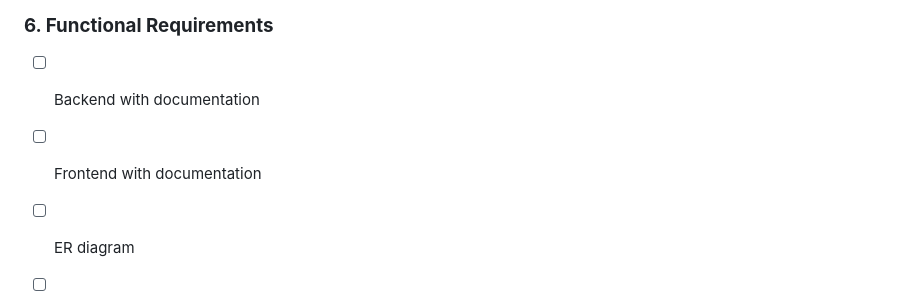
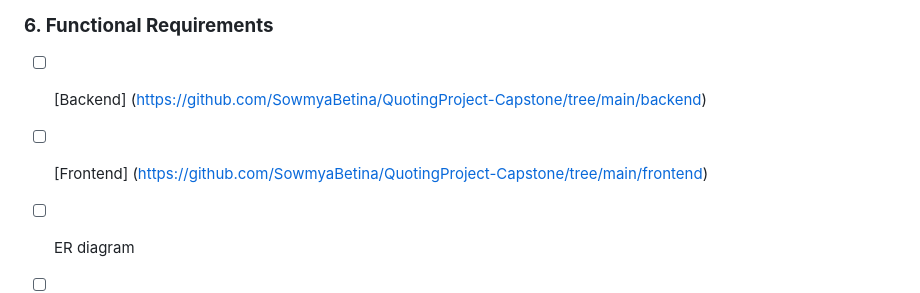
Before and after one commit to SowmyaBetina/QuotingProject-Capstone, a Markdown page: README.md, the part around the change. GitHub-like rendering.

```diff
--- a/README.md
+++ b/README.md
@@ -100,7 +100,7 @@ The system architecture should be designed for scalability to accommodate increa
 A comprehensive testing strategy will be employed, including unit tests, integration tests, and user acceptance testing, to ensure the application functions correctly.
 
 ### **6. Functional Requirements**
-- [ ] Backend with documentation
-- [ ] Frontend with documentation
+- [ ] [Backend] (https://github.com/SowmyaBetina/QuotingProject-Capstone/tree/main/backend)
+- [ ] [Frontend] (https://github.com/SowmyaBetina/QuotingProject-Capstone/tree/main/frontend)
 - [ ] ER diagram
 - [ ] Sonarqube report
```
